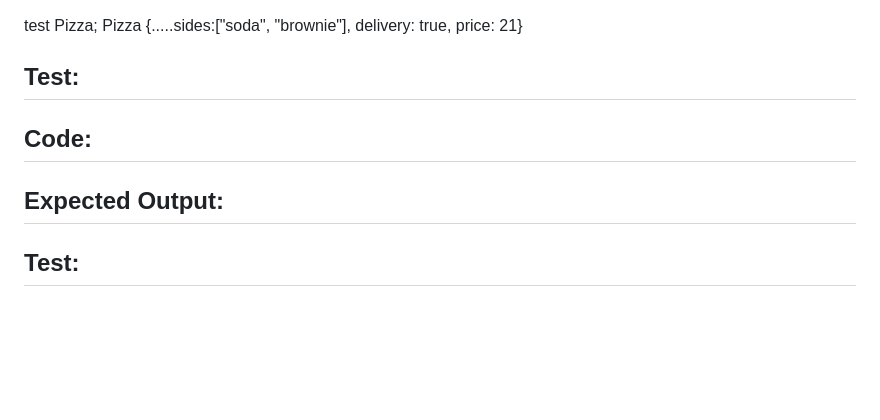
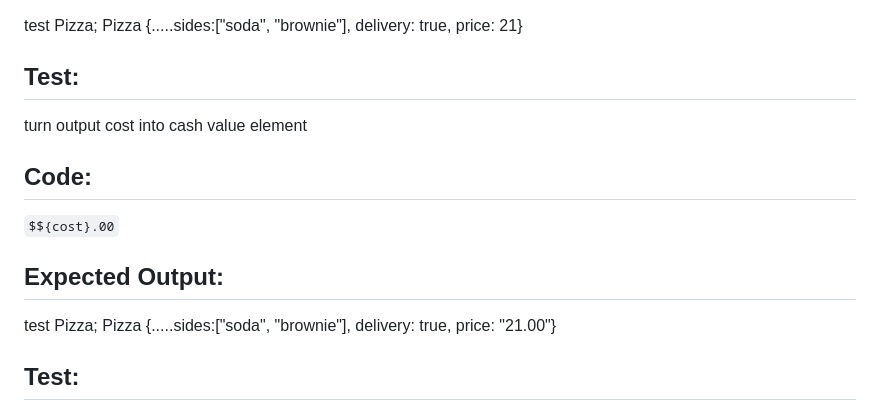
Before and after one commit to ChrisRDavila/Pizza-parlor, a Markdown page: TEST.md, the part around the change. GitHub-like rendering; blank space fills up the shorter version.

Commit message:
one more test to convert to dollar value resembling string

```diff
--- a/TEST.md
+++ b/TEST.md
@@ -146,8 +146,11 @@ test Pizza; Pizza {.....sides:["soda", "brownie"], delivery: true,  price: 21}
 
 
 ## Test:
+turn output cost into cash value element
 ## Code:
+`$${cost}.00`
 ## Expected Output:
+test Pizza; Pizza {.....sides:["soda", "brownie"], delivery: true,  price: "21.00"}
 
 
 ## Test:
```
